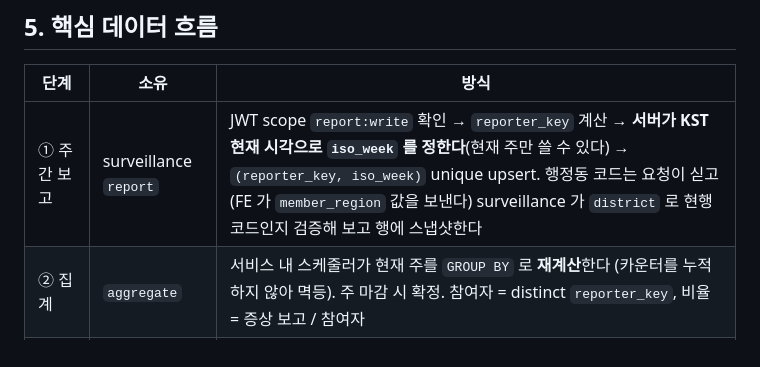
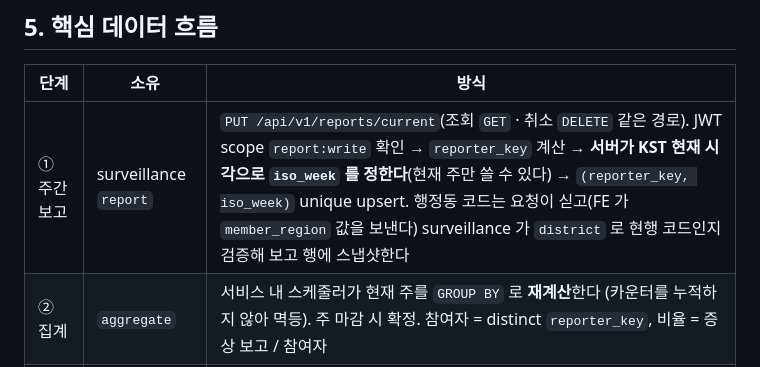
Before and after one commit to 8llow8llowMe/sneezecast, a Markdown page: backend/docs/architecture-guide.md, the part around the change. Drawn GitHub-style.

```diff
--- a/backend/docs/architecture-guide.md
+++ b/backend/docs/architecture-guide.md
@@ -81,7 +81,7 @@ Controller → WebUseCase → WebFacade → Processor → Port → Adapter
 
 | 단계 | 소유 | 방식 |
 |------|------|------|
-| ① 주간 보고 | surveillance `report` | JWT scope `report:write` 확인 → `reporter_key` 계산 → **서버가 KST 현재 시각으로 `iso_week` 를 정한다**(현재 주만 쓸 수 있다) → `(reporter_key, iso_week)` unique upsert. 행정동 코드는 요청이 싣고(FE 가 `member_region` 값을 보낸다) surveillance 가 `district` 로 현행 코드인지 검증해 보고 행에 스냅샷한다 |
+| ① 주간 보고 | surveillance `report` | `PUT /api/v1/reports/current`(조회 `GET` · 취소 `DELETE` 같은 경로). JWT scope `report:write` 확인 → `reporter_key` 계산 → **서버가 KST 현재 시각으로 `iso_week` 를 정한다**(현재 주만 쓸 수 있다) → `(reporter_key, iso_week)` unique upsert. 행정동 코드는 요청이 싣고(FE 가 `member_region` 값을 보낸다) surveillance 가 `district` 로 현행 코드인지 검증해 보고 행에 스냅샷한다 |
 | ② 집계 | `aggregate` | 서비스 내 스케줄러가 현재 주를 `GROUP BY` 로 **재계산**한다 (카운터를 누적하지 않아 멱등). 주 마감 시 확정. 참여자 = distinct `reporter_key`, 비율 = 증상 보고 / 참여자 |
 | ③ 자료 부족 판정 | `aggregate` | 참여자 < 최소 표본 또는 전주 대비 참여자 급변 → `INSUFFICIENT`. 1단계 임계값은 설정값이고 집계 행에 `rule_version` 을 남긴다. 검토 후보(참여 급증·반복 보고)는 1단계에서 운영자 화면이 조회 시 계산하고, 기준선 대비 변화와 후보 적재(`review_signal`)는 2단계다 |
 | ④ 운영자 검토 | `advisory` | `OPERATOR` 역할. **마감됐고 `INSUFFICIENT` 가 아닌 집계로만** 초안을 만든다. 초안에 집계 스냅샷을 복사해 인용값을 고정한다. AI 초안은 스냅샷 수치만 입력으로 넣는 동기 호출 (트랜잭션 밖, timeout 명시) |
```
Also changed, not shown: backend/docs/entity-design.md (+2 -2 lines), backend/docs/modules.md (+1 -1 lines).
